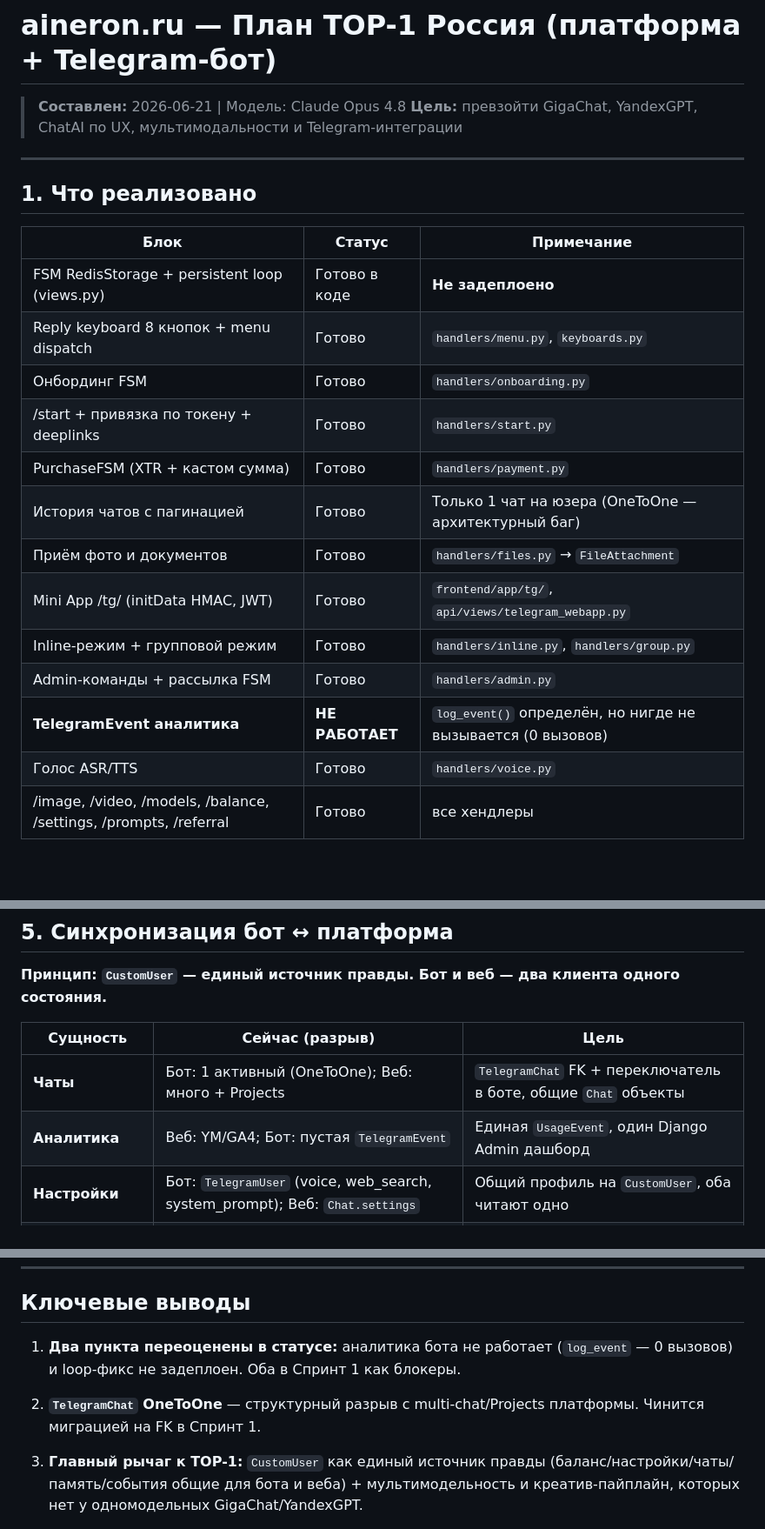
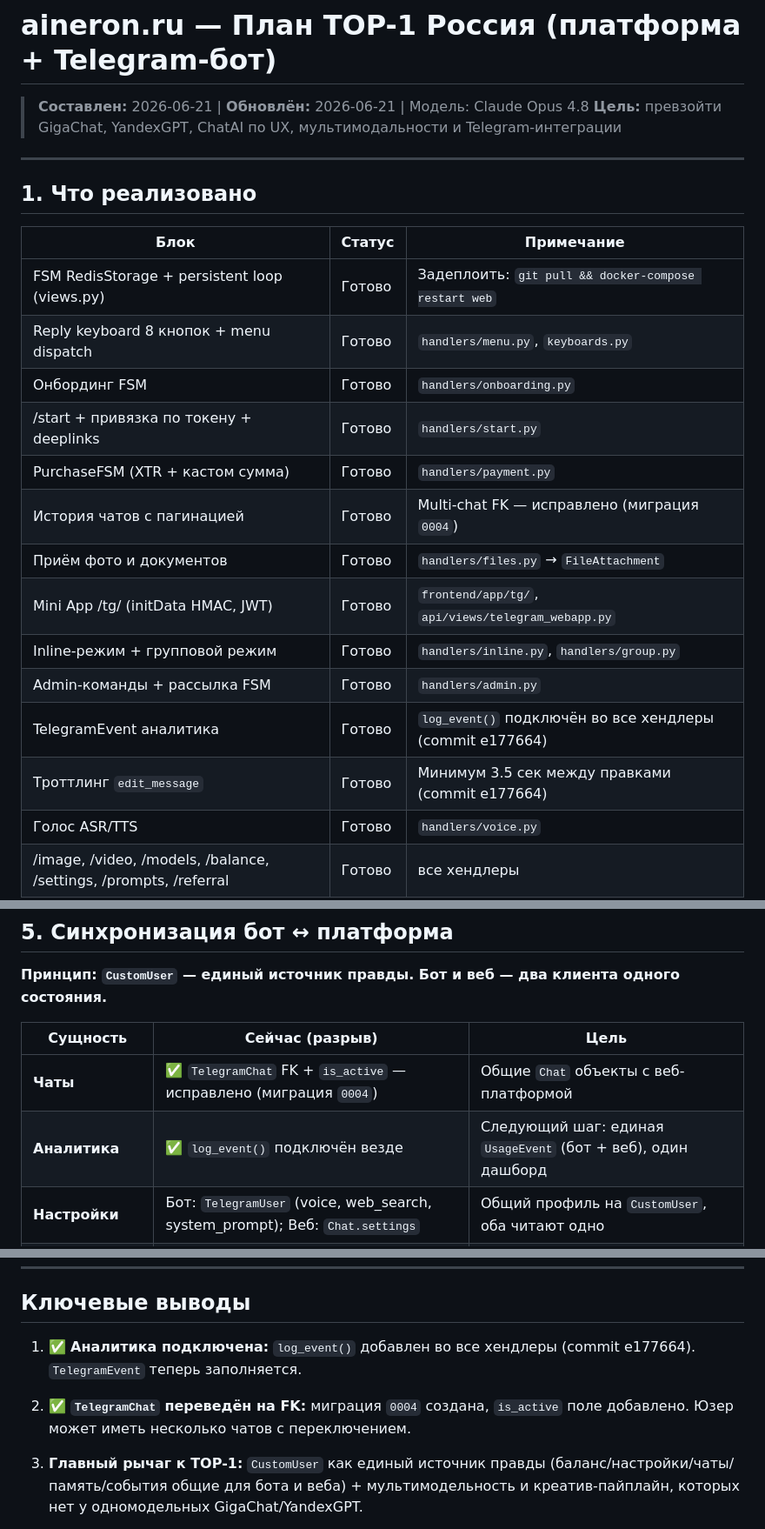
Before and after one commit to lehagutman1984-coder/aineron, a Markdown page: TOP1_PLAN.md, 3 parts joined by grey strips. Shown at 87% size. Drawn GitHub-style; blank space fills up the shorter version.

```diff
--- a/TOP1_PLAN.md
+++ b/TOP1_PLAN.md
@@ -1,6 +1,6 @@
 # aineron.ru — План TOP-1 Россия (платформа + Telegram-бот)
 
-> **Составлен:** 2026-06-21 | Модель: Claude Opus 4.8
+> **Составлен:** 2026-06-21 | **Обновлён:** 2026-06-21 | Модель: Claude Opus 4.8
 > **Цель:** превзойти GigaChat, YandexGPT, ChatAI по UX, мультимодальности и Telegram-интеграции
 
 ---
@@ -9,17 +9,18 @@
 
 | Блок | Статус | Примечание |
 |------|--------|------------|
-| FSM RedisStorage + persistent loop (views.py) | Готово в коде | **Не задеплоено** |
+| FSM RedisStorage + persistent loop (views.py) | Готово | Задеплоить: `git pull && docker-compose restart web` |
 | Reply keyboard 8 кнопок + menu dispatch | Готово | `handlers/menu.py`, `keyboards.py` |
 | Онбординг FSM | Готово | `handlers/onboarding.py` |
 | /start + привязка по токену + deeplinks | Готово | `handlers/start.py` |
 | PurchaseFSM (XTR + кастом сумма) | Готово | `handlers/payment.py` |
-| История чатов с пагинацией | Готово | Только 1 чат на юзера (OneToOne — архитектурный баг) |
+| История чатов с пагинацией | Готово | Multi-chat FK — исправлено (миграция `0004`) |
 | Приём фото и документов | Готово | `handlers/files.py` → `FileAttachment` |
 | Mini App /tg/ (initData HMAC, JWT) | Готово | `frontend/app/tg/`, `api/views/telegram_webapp.py` |
 | Inline-режим + групповой режим | Готово | `handlers/inline.py`, `handlers/group.py` |
 | Admin-команды + рассылка FSM | Готово | `handlers/admin.py` |
-| **TelegramEvent аналитика** | **НЕ РАБОТАЕТ** | `log_event()` определён, но нигде не вызывается (0 вызовов) |
+| TelegramEvent аналитика | Готово | `log_event()` подключён во все хендлеры (commit e177664) |
+| Троттлинг `edit_message` | Готово | Минимум 3.5 сек между правками (commit e177664) |
 | Голос ASR/TTS | Готово | `handlers/voice.py` |
 | /image, /video, /models, /balance, /settings, /prompts, /referral | Готово | все хендлеры |
 | notify_low_balance (Celery) | Готово | `tasks.py` |
@@ -97,8 +98,8 @@
 
 | Сущность | Сейчас (разрыв) | Цель |
 |----------|-----------------|------|
-| **Чаты** | Бот: 1 активный (OneToOne); Веб: много + Projects | `TelegramChat` FK + переключатель в боте, общие `Chat` объекты |
-| **Аналитика** | Веб: YM/GA4; Бот: пустая `TelegramEvent` | Единая `UsageEvent`, один Django Admin дашборд |
+| **Чаты** | ✅ `TelegramChat` FK + `is_active` — исправлено (миграция `0004`) | Общие `Chat` объекты с веб-платформой |
+| **Аналитика** | ✅ `log_event()` подключён везде | Следующий шаг: единая `UsageEvent` (бот + веб), один дашборд |
 | **Настройки** | Бот: `TelegramUser` (voice, web_search, system_prompt); Веб: `Chat.settings` | Общий профиль на `CustomUser`, оба читают одно |
 | **Память** | Нет нигде | Persistent Memory общий для обоих каналов |
 | **Платежи** | Бот: XTR → `PaymentHistory`; Веб: Robokassa → `PaymentHistory` | Оба канала уведомляют бот (пуш о веб-оплате) |
@@ -157,9 +157,9 @@
 
 ## Ключевые выводы
 
-1. **Два пункта переоценены в статусе:** аналитика бота не работает (`log_event` — 0 вызовов) и loop-фикс не задеплоен. Оба в Спринт 1 как блокеры.
+1. ✅ **Аналитика подключена:** `log_event()` добавлен во все хендлеры (commit e177664). `TelegramEvent` теперь заполняется.
 
-2. **`TelegramChat` OneToOne** — структурный разрыв с multi-chat/Projects платформы. Чинится миграцией на FK в Спринт 1.
+2. ✅ **`TelegramChat` переведён на FK:** миграция `0004` создана, `is_active` поле добавлено. Юзер может иметь несколько чатов с переключением.
 
 3. **Главный рычаг к TOP-1:** `CustomUser` как единый источник правды (баланс/настройки/чаты/память/события общие для бота и веба) + мультимодельность и креатив-пайплайн, которых нет у одномодельных GigaChat/YandexGPT.
 
```
Also changed, not shown: other parts of TOP1_PLAN.md (+19 -20 lines).
